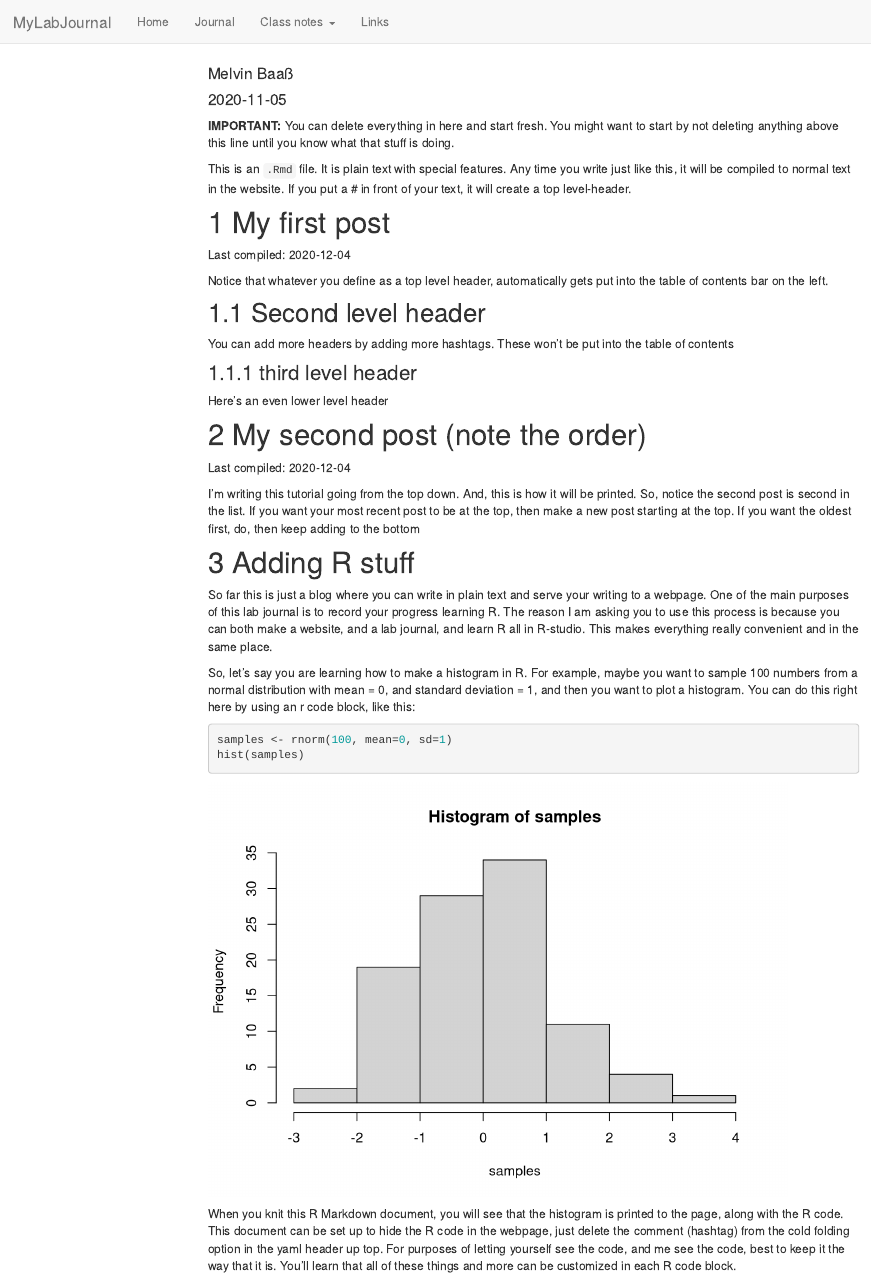
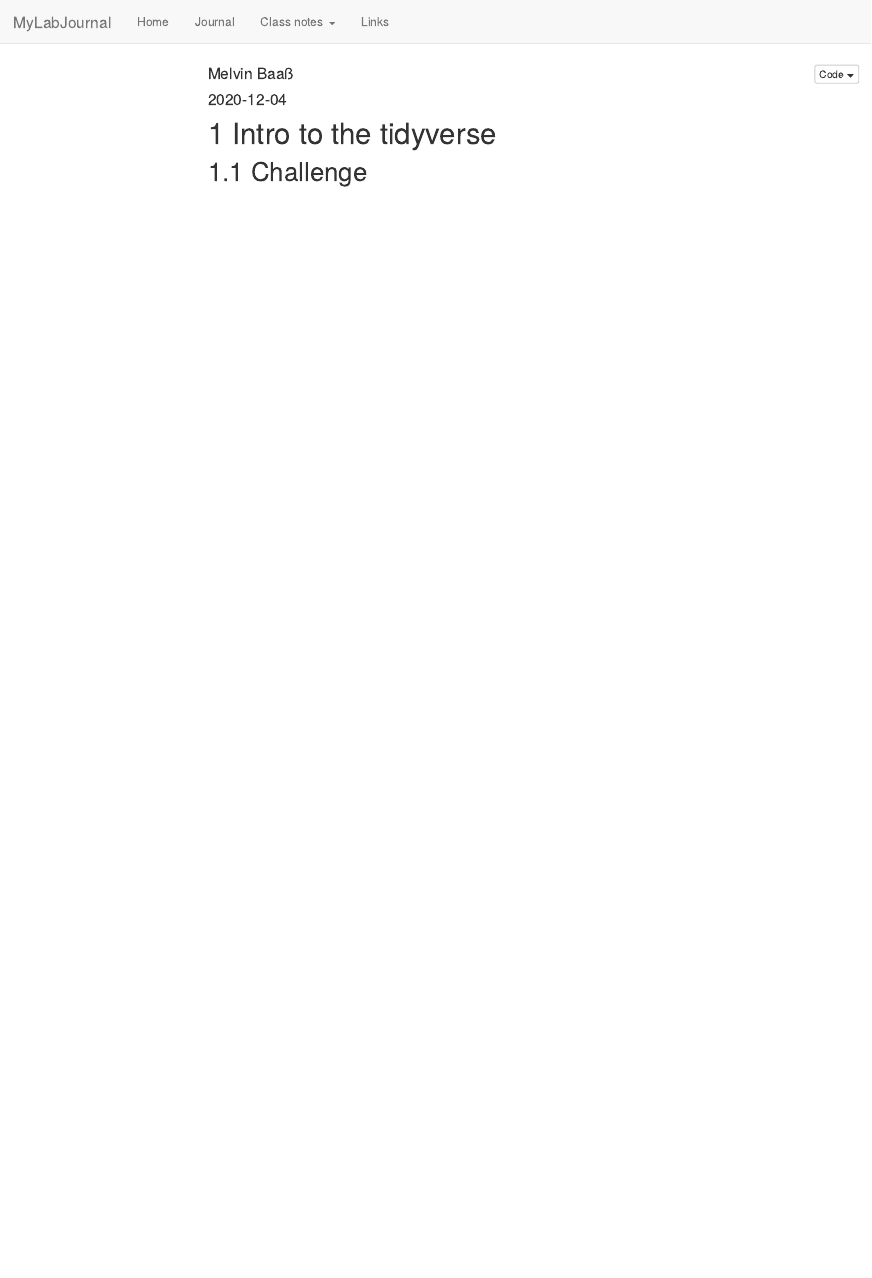
Before and after one commit to TUHHStartupEngineers-Classroom/ws20-business-data-science-basics---lab-journal-melba404, an R Markdown document (journal.Rmd): the page in a window 1100 px wide, from its top. Rendered offline with R 4.5, knitr and Pandoc, with nearby package versions; code that draws random numbers runs with fixed seeds of ours; menus at the side of the page are left out.

Commit message:
deleted tutorial text

````diff
--- a/journal.Rmd
+++ b/journal.Rmd
@@ -9,46 +9,13 @@ output:
     collapsed: false
     number_sections: true
     toc_depth: 3
-    #code_folding: hide
+    code_folding: hide
 ---
 
 ```{r setup, include=FALSE}
 knitr::opts_chunk$set(message=FALSE,warning=FALSE, cache=TRUE)
 ```
 
-**IMPORTANT:** You can delete everything in here and start fresh. You might want to start by not deleting anything above this line until you know what that stuff is doing.
+# Intro to the tidyverse
 
-This is an `.Rmd` file. It is plain text with special features. Any time you write just like this, it will be compiled to normal text in the website. If you put a \# in front of your text, it will create a top level-header.
-
-# My first post
-
-Last compiled: `r Sys.Date()`
-
-Notice that whatever you define as a top level header, automatically gets put into the table of contents bar on the left.
-
-## Second level header
-
-You can add more headers by adding more hashtags. These won't be put into the table of contents
-
-### third level header
-
-Here's an even lower level header
-
-# My second post (note the order)
-
-Last compiled: `r Sys.Date()`
-
-I'm writing this tutorial going from the top down. And, this is how it will be printed. So, notice the second post is second in the list. If you want your most recent post to be at the top, then make a new post starting at the top. If you want the oldest first, do, then keep adding to the bottom
-
-# Adding R stuff
-
-So far this is just a blog where you can write in plain text and serve your writing to a webpage. One of the main purposes of this lab journal is to record your progress learning R. The reason I am asking you to use this process is because you can both make a website, and a lab journal, and learn R all in R-studio. This makes everything really convenient and in the same place.
-
-So, let's say you are learning how to make a histogram in R. For example, maybe you want to sample 100 numbers from a normal distribution with mean = 0, and standard deviation = 1, and then you want to plot a histogram. You can do this right here by using an r code block, like this:
-
-```{r}
-samples <- rnorm(100, mean=0, sd=1)
-hist(samples)
-```
-
-When you knit this R Markdown document, you will see that the histogram is printed to the page, along with the R code. This document can be set up to hide the R code in the webpage, just delete the comment (hashtag) from the cold folding option in the yaml header up top. For purposes of letting yourself see the code, and me see the code, best to keep it the way that it is. You'll learn that all of these things and more can be customized in each R code block.
+## Challenge
````
Also changed, not shown: bike_data_cleaned_tbl.rds (added), bike_data_colors_tbl.rds (added), bike_data_tbl.rds (added), journal.Rmd (2 more changed lines), 5 other files.
